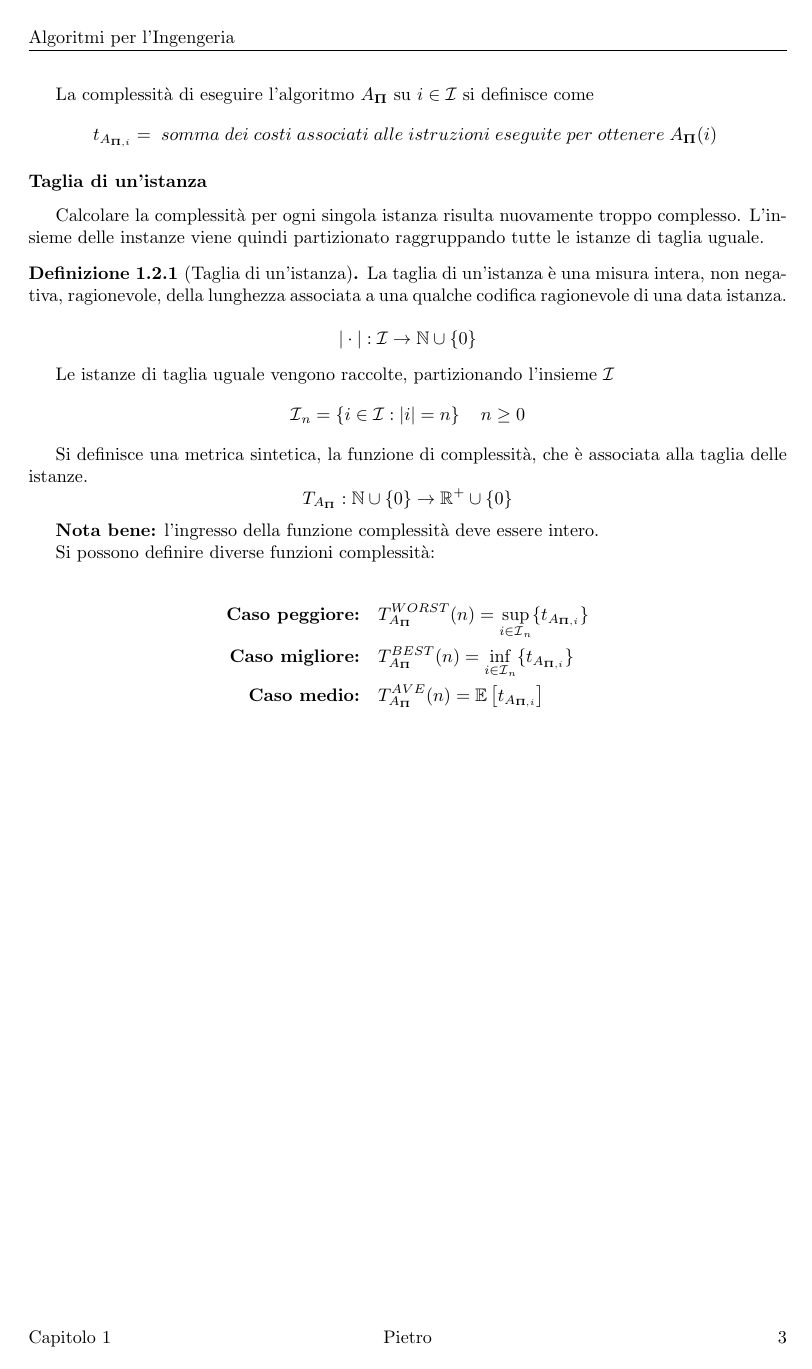
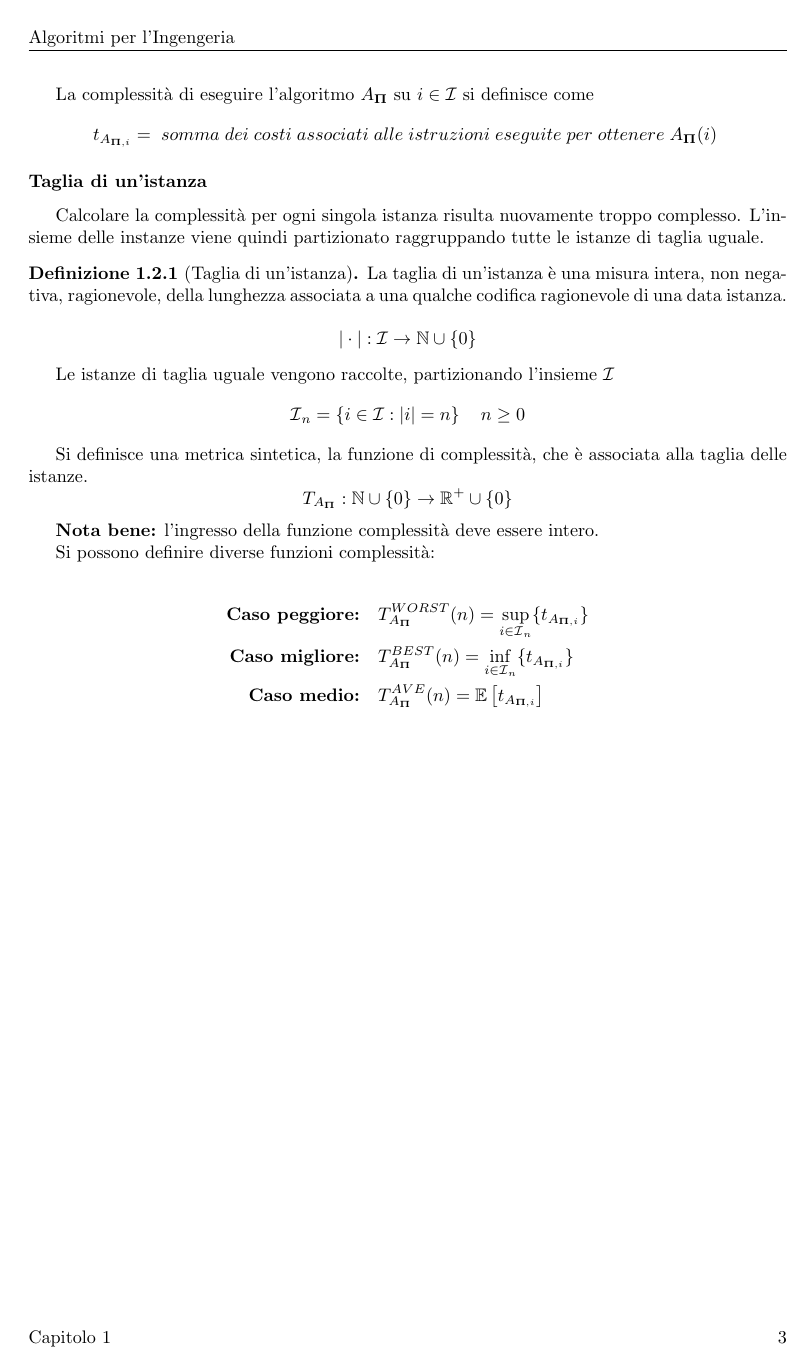
Before and after one commit to pitrisback/alg-ing, a LaTeX book (appunti/main.tex): page 7 of 71. Compiled offline with pdfLaTeX.

Commit message:
Remove my name from every page, seems a bit much

```diff
--- a/appunti/main.tex
+++ b/appunti/main.tex
@@ -72,7 +72,8 @@
 \chead{}
 \rhead{}
 \lfoot{Capitolo \thechapter}
-\cfoot{\@author}
+% \cfoot{\@author}
+\cfoot{}
 \rfoot{\thepage}
 \makeatother
 
```
